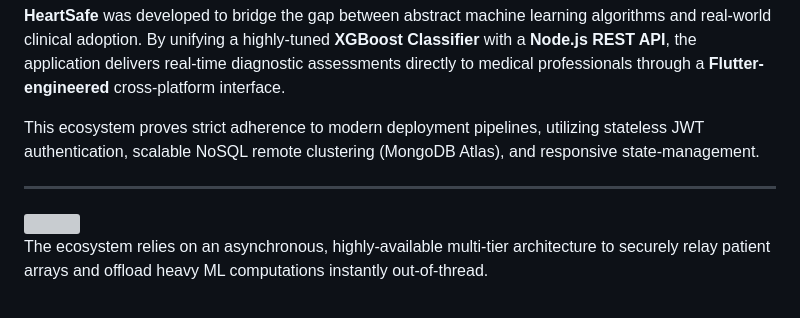
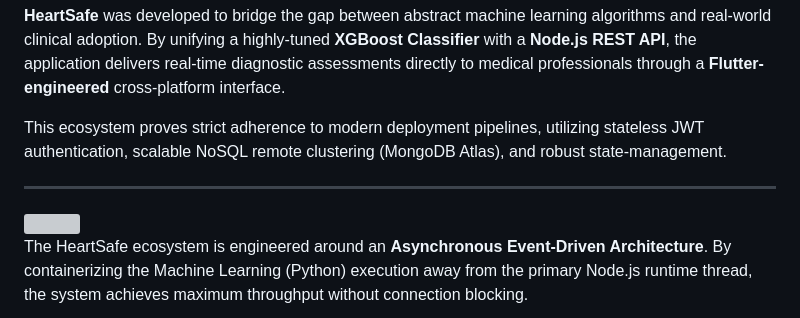
Before and after one commit to sathishr-ai/HeartSafe-FullStack, a Markdown page: README.md, the part around one of its changes. Drawn GitHub-style; grey boxes are pictures that could not be loaded.

````diff
--- a/README.md
+++ b/README.md
@@ -67,13 +67,13 @@ Cardiovascular diseases are the leading cause of death globally. In clinical dat
 
 **HeartSafe** was developed to bridge the gap between abstract machine learning algorithms and real-world clinical adoption. By unifying a highly-tuned **XGBoost Classifier** with a **Node.js REST API**, the application delivers real-time diagnostic assessments directly to medical professionals through a **Flutter-engineered** cross-platform interface.
 
-This ecosystem proves strict adherence to modern deployment pipelines, utilizing stateless JWT authentication, scalable NoSQL remote clustering (MongoDB Atlas), and responsive state-management.
+This ecosystem proves strict adherence to modern deployment pipelines, utilizing stateless JWT authentication, scalable NoSQL remote clustering (MongoDB Atlas), and robust state-management.
 
 ---
 
 <img src="https://capsule-render.vercel.app/api?type=rect&color=02569B&height=50&text=🏗️%20Deep-Level%20System%20Architecture&fontColor=ffffff&fontSize=22" width="100%"/>
 
-The ecosystem relies on an asynchronous, highly-available multi-tier architecture to securely relay patient arrays and offload heavy ML computations instantly out-of-thread.
+The HeartSafe ecosystem is engineered around an **Asynchronous Event-Driven Architecture**. By containerizing the Machine Learning (Python) execution away from the primary Node.js runtime thread, the system achieves maximum throughput without connection blocking.
 
 ```mermaid
 graph TD
````
Also changed, not shown: other parts of README.md (+60 -39 lines).
